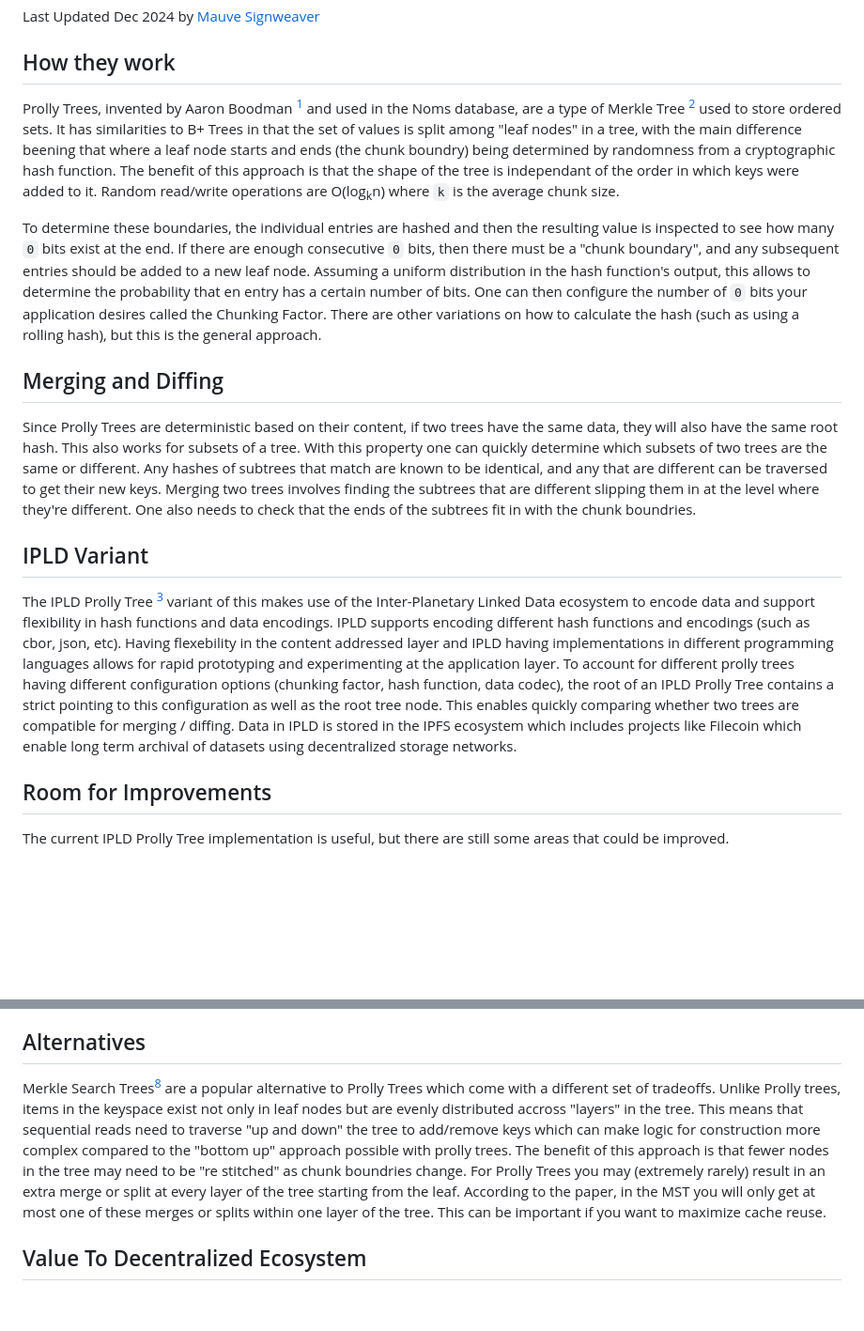
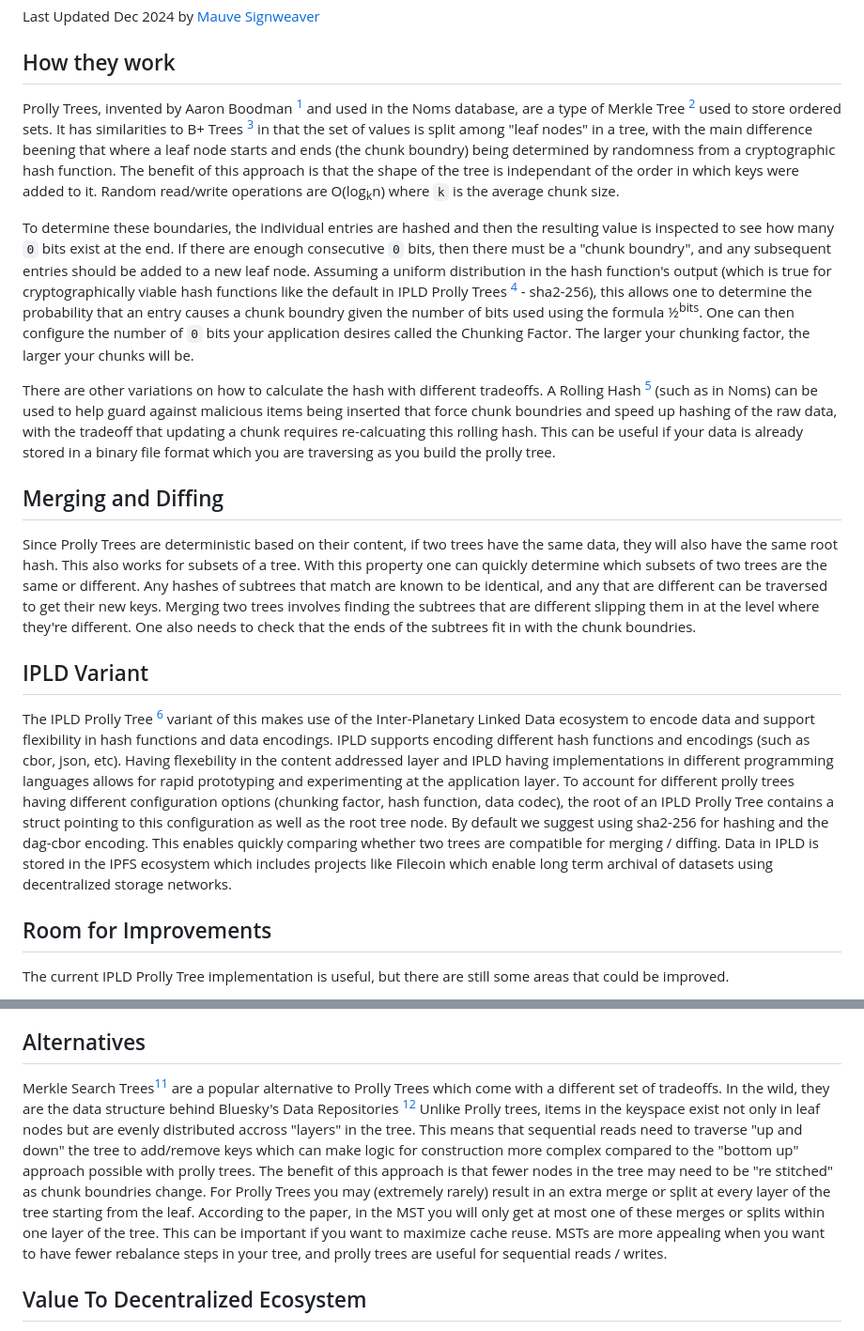
Before and after one commit to RangerMauve/blog.mauve.moe, a Markdown page: posts/prolly-tree-analysis.md, 2 parts joined by grey strips. Shown: that part at 94% size. Rendered like a GitHub page; blank space fills up the shorter version.

Commit message:
fix: add improvements to rpolly tree report based on report

```diff
--- a/posts/prolly-tree-analysis.md
+++ b/posts/prolly-tree-analysis.md
@@ -6,9 +6,11 @@ Last Updated Dec 2024 by [Mauve Signweaver](//ranger.mauve.moe)
 
 ## How they work
 
-Prolly Trees, invented by Aaron Boodman [^3] and used in the Noms database, are a type of Merkle Tree [^4] used to store ordered sets. It has similarities to B+ Trees in that the set of values is split among "leaf nodes" in a tree, with the main difference beening that where a leaf node starts and ends (the chunk boundry) being determined by randomness from a cryptographic hash function. The benefit of this approach is that the shape of the tree is independant of the order in which keys were added to it. Random read/write operations are O(log<sub>k</sub>n) where `k` is the average chunk size.
+Prolly Trees, invented by Aaron Boodman [^3] and used in the Noms database, are a type of Merkle Tree [^4] used to store ordered sets. It has similarities to B+ Trees [^5] in that the set of values is split among "leaf nodes" in a tree, with the main difference beening that where a leaf node starts and ends (the chunk boundry) being determined by randomness from a cryptographic hash function. The benefit of this approach is that the shape of the tree is independant of the order in which keys were added to it. Random read/write operations are O(log<sub>k</sub>n) where `k` is the average chunk size.
 
-To determine these boundaries, the individual entries are hashed and then the resulting value is inspected to see how many `0` bits exist at the end. If there are enough consecutive `0` bits, then there must be a "chunk boundary", and any subsequent entries should be added to a new leaf node. Assuming a uniform distribution in the hash function's output, this allows to determine the probability that en entry has a certain number of bits. One can then configure the number of `0` bits your application desires called the Chunking Factor. There are other variations on how to calculate the hash (such as using a rolling hash), but this is the general approach.
+To determine these boundaries, the individual entries are hashed and then the resulting value is inspected to see how many `0` bits exist at the end. If there are enough consecutive `0` bits, then there must be a "chunk boundry", and any subsequent entries should be added to a new leaf node. Assuming a uniform distribution in the hash function's output (which is true for cryptographically viable hash functions like the default in IPLD Prolly Trees [^15] - sha2-256), this allows one to determine the probability that an entry causes a chunk boundry given the number of bits used using the formula ½<sup>bits</sup>. One can then configure the number of `0` bits your application desires called the Chunking Factor. The larger your chunking factor, the larger your chunks will be.
+
+There are other variations on how to calculate the hash with different tradeoffs. A Rolling Hash [^16] (such as in Noms) can be used to help guard against malicious items being inserted that force chunk boundries and speed up hashing of the raw data, with the tradeoff that updating a chunk requires re-calcuating this rolling hash. This can be useful if your data is already stored in a binary file format which you are traversing as you build the prolly tree.
 
 ## Merging and Diffing
 
@@ -16,7 +18,7 @@ Since Prolly Trees are deterministic based on their content, if two trees have t
 
 ## IPLD Variant
 
-The IPLD Prolly Tree [^6] variant of this makes use of the Inter-Planetary Linked Data ecosystem to encode data and support flexibility in hash functions and data encodings. IPLD supports encoding different hash functions and encodings (such as cbor, json, etc). Having flexebility in the content addressed layer and IPLD having implementations in different programming languages allows for rapid prototyping and experimenting at the application layer. To account for different prolly trees having different configuration options (chunking factor, hash function, data codec), the root of an IPLD Prolly Tree contains a strict pointing to this configuration as well as the root tree node. This enables quickly comparing whether two trees are compatible for merging / diffing. Data in IPLD is stored in the IPFS ecosystem which includes projects like Filecoin which enable long term archival of datasets using decentralized storage networks.
+The IPLD Prolly Tree [^6] variant of this makes use of the Inter-Planetary Linked Data ecosystem to encode data and support flexibility in hash functions and data encodings. IPLD supports encoding different hash functions and encodings (such as cbor, json, etc). Having flexebility in the content addressed layer and IPLD having implementations in different programming languages allows for rapid prototyping and experimenting at the application layer. To account for different prolly trees having different configuration options (chunking factor, hash function, data codec), the root of an IPLD Prolly Tree contains a struct pointing to this configuration as well as the root tree node. By default we suggest using sha2-256 for hashing and the dag-cbor encoding. This enables quickly comparing whether two trees are compatible for merging / diffing. Data in IPLD is stored in the IPFS ecosystem which includes projects like Filecoin which enable long term archival of datasets using decentralized storage networks.
 
 ## Room for Improvements
 
@@ -34,7 +36,7 @@ There's also room to figure out improvements around resolving conflicts in dupli
 
 ## Alternatives
 
-Merkle Search Trees[^2] are a popular alternative to Prolly Trees which come with a different set of tradeoffs. Unlike Prolly trees, items in the keyspace exist not only in leaf nodes but are evenly distributed accross "layers" in the tree. This means that sequential reads need to traverse "up and down" the tree to add/remove keys which can make logic for construction more complex compared to the "bottom up" approach possible with prolly trees. The benefit of this approach is that fewer nodes in the tree may need to be "re stitched" as chunk boundries change. For Prolly Trees you may (extremely rarely) result in an extra merge or split at every layer of the tree starting from the leaf. According to the paper, in the MST you will only get at most one of these merges or splits within one layer of the tree. This can be important if you want to maximize cache reuse.
+Merkle Search Trees[^2] are a popular alternative to Prolly Trees which come with a different set of tradeoffs. In the wild, they are the data structure behind Bluesky's Data Repositories [^14] Unlike Prolly trees, items in the keyspace exist not only in leaf nodes but are evenly distributed accross "layers" in the tree. This means that sequential reads need to traverse "up and down" the tree to add/remove keys which can make logic for construction more complex compared to the "bottom up" approach possible with prolly trees. The benefit of this approach is that fewer nodes in the tree may need to be "re stitched" as chunk boundries change. For Prolly Trees you may (extremely rarely) result in an extra merge or split at every layer of the tree starting from the leaf. According to the paper, in the MST you will only get at most one of these merges or splits within one layer of the tree. This can be important if you want to maximize cache reuse. MSTs are more appealing when you want to have fewer rebalance steps in your tree, and prolly trees are useful for sequential reads / writes.
 
 ## Value To Decentralized Ecosystem
 
```
Also changed, not shown: other parts of posts/prolly-tree-analysis.md (+5 -1 lines).
